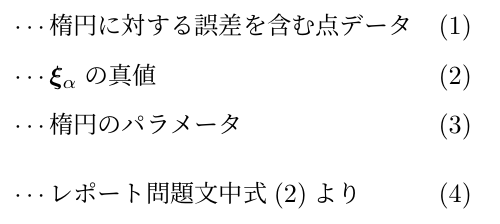
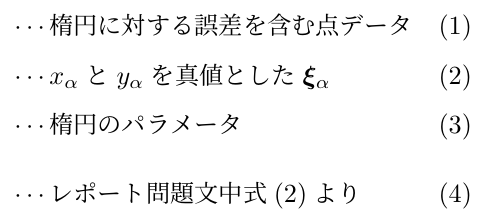
Before and after one commit to NumataTeruaki/AIP_report, a LaTeX document (AIP_report.tex): part of one column of page 1 of 2, cut so that both start at the same text. Compiled offline with pLaTeX and dvipdfmx.

Commit message:
表記を訂正

```diff
--- a/AIP_report.tex
+++ b/AIP_report.tex
@@ -21,7 +21,7 @@
     \xia = \begin{pmatrix}\xa^2 & 2\xa\ya & \ya^2 & 2f_0\ya & f_0^2\end{pmatrix}^\top
      & \quad\cdots\text{楕円に対する誤差を含む点データ} \\
     \bar{\xia} = \begin{pmatrix}\bar{\xa}^2 & 2\bar{\xa}\bar{\ya} & \bar{\ya}^2 & 2f_0\bar{\ya} & f_0^2\end{pmatrix}^\top
-     & \quad\cdots\text{$\xia$の真値} \\
+     & \quad\cdots\text{$\xa$と$\ya$を真値とした$\xia$} \\
     \bm{u} = \begin{pmatrix}A & B & C & D & E & F\end{pmatrix}^\top
      & \quad\cdots\text{楕円のパラメータ} \\
     \bm{M} = \sum_{\alpha = 1}^N \xia \xia^\top
```
